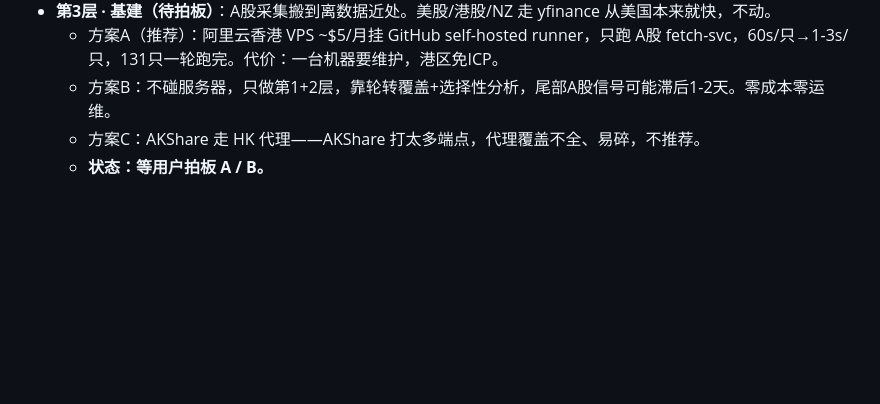
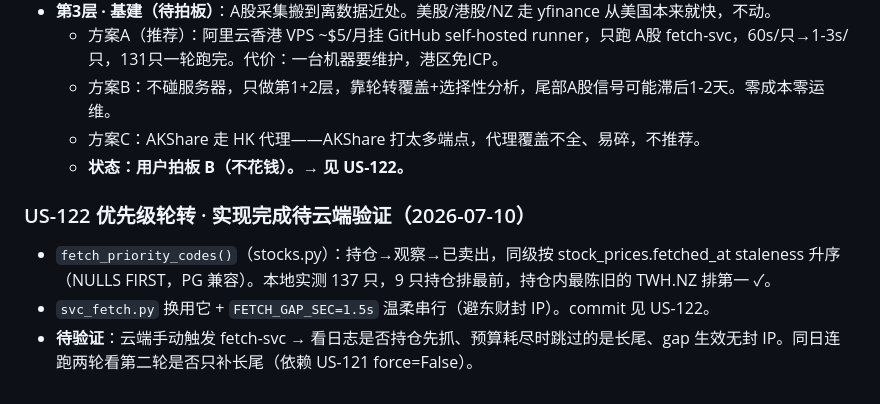
Before and after one commit to Sodawaitress/personal-buffett, a Markdown page: US121_ROLLOUT.md, the part around the change. Rendered like a GitHub page; blank space fills up the shorter version.

Commit message:
docs(US-122): 记入 rollout 追踪(实现完成待云端验证)
Co-Authored-By: Claude Opus 4.8 <noreply@anthropic.com>

```diff
--- a/US121_ROLLOUT.md
+++ b/US121_ROLLOUT.md
@@ -87,4 +87,9 @@ FROM service_runs ORDER BY id DESC LIMIT 20;
   - 方案A（推荐）：阿里云香港 VPS ~$5/月挂 GitHub self-hosted runner，只跑 A股 fetch-svc，60s/只→1-3s/只，131只一轮跑完。代价：一台机器要维护，港区免ICP。
   - 方案B：不碰服务器，只做第1+2层，靠轮转覆盖+选择性分析，尾部A股信号可能滞后1-2天。零成本零运维。
   - 方案C：AKShare 走 HK 代理——AKShare 打太多端点，代理覆盖不全、易碎，不推荐。
-  - **状态：等用户拍板 A / B。**
+  - **状态：用户拍板 B（不花钱）。→ 见 US-122。**
+
+### US-122 优先级轮转 · 实现完成待云端验证（2026-07-10）
+- `fetch_priority_codes()`（stocks.py）：持仓→观察→已卖出，同级按 stock_prices.fetched_at staleness 升序（NULLS FIRST，PG 兼容）。本地实测 137 只，9 只持仓排最前，持仓内最陈旧的 TWH.NZ 排第一 ✓。
+- `svc_fetch.py` 换用它 + `FETCH_GAP_SEC=1.5s` 温柔串行（避东财封 IP）。commit 见 US-122。
+- **待验证**：云端手动触发 fetch-svc → 看日志是否持仓先抓、预算耗尽时跳过的是长尾、gap 生效无封 IP。同日连跑两轮看第二轮是否只补长尾（依赖 US-121 force=False）。
```
